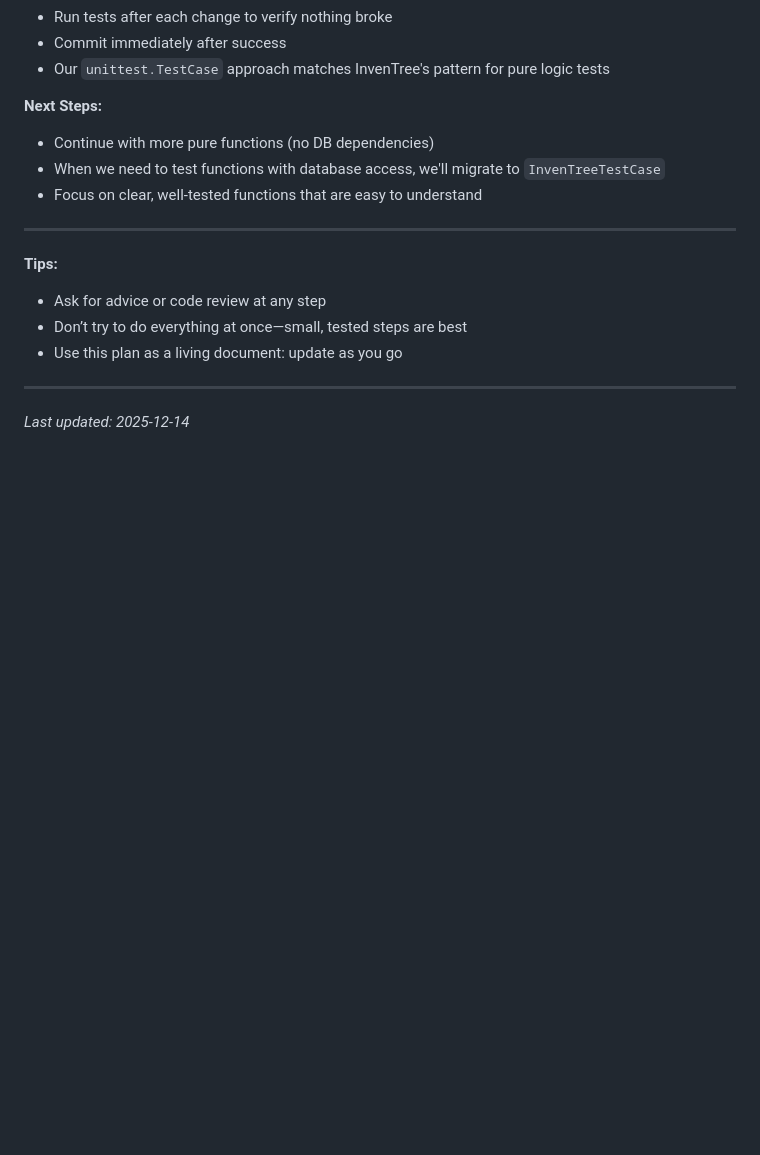
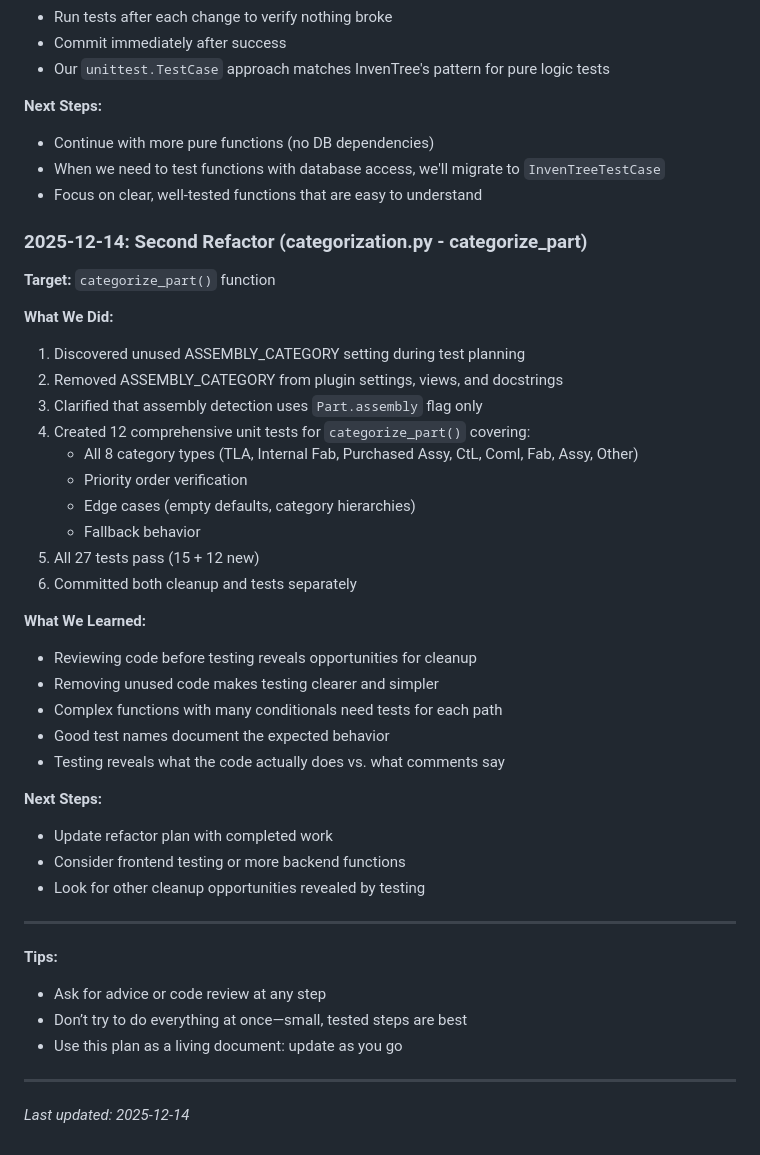
Before and after one commit to jrobelia/inventree-flat-bom-generator, a Markdown page: REFAC-PANEL-PLAN.md, the part around the change. GitHub-like rendering; blank space fills up the shorter version.

Commit message:
docs: Update refactor plan with second iteration progress
- Documented categorize_part testing and cleanup work
- Added lessons learned about finding cleanup opportunities
- Progress: 2 functions fully tested (27 tests total)

```diff
--- a/REFAC-PANEL-PLAN.md
+++ b/REFAC-PANEL-PLAN.md
@@ -164,6 +164,34 @@ class BomItemTest(TestCase):
 - When we need to test functions with database access, we'll migrate to `InvenTreeTestCase`
 - Focus on clear, well-tested functions that are easy to understand
 
+### 2025-12-14: Second Refactor (categorization.py - categorize_part)
+
+**Target:** `categorize_part()` function
+
+**What We Did:**
+1. Discovered unused ASSEMBLY_CATEGORY setting during test planning
+2. Removed ASSEMBLY_CATEGORY from plugin settings, views, and docstrings
+3. Clarified that assembly detection uses `Part.assembly` flag only
+4. Created 12 comprehensive unit tests for `categorize_part()` covering:
+   - All 8 category types (TLA, Internal Fab, Purchased Assy, CtL, Coml, Fab, Assy, Other)
+   - Priority order verification
+   - Edge cases (empty defaults, category hierarchies)
+   - Fallback behavior
+5. All 27 tests pass (15 + 12 new)
+6. Committed both cleanup and tests separately
+
+**What We Learned:**
+- Reviewing code before testing reveals opportunities for cleanup
+- Removing unused code makes testing clearer and simpler
+- Complex functions with many conditionals need tests for each path
+- Good test names document the expected behavior
+- Testing reveals what the code actually does vs. what comments say
+
+**Next Steps:**
+- Update refactor plan with completed work
+- Consider frontend testing or more backend functions
+- Look for other cleanup opportunities revealed by testing
+
 ---
 **Tips:**
 - Ask for advice or code review at any step
```
